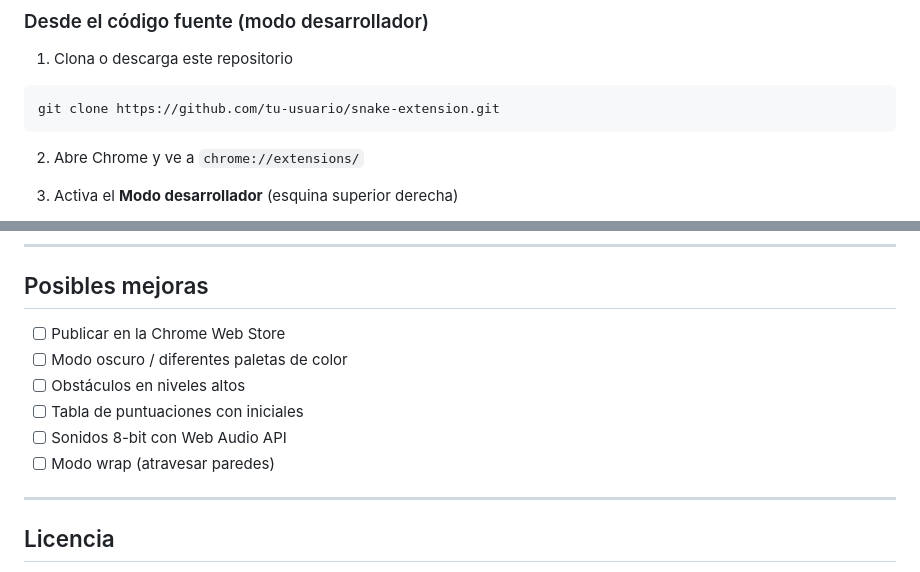
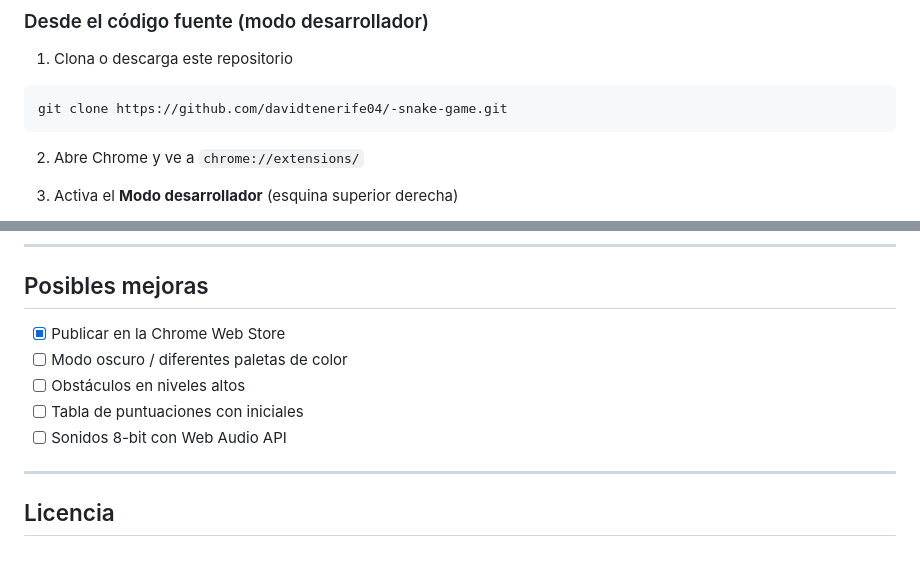
Before and after one commit to davidtenerife04/-snake-game, a Markdown page: README.md, 2 parts joined by grey strips. GitHub-like rendering.

Commit message:
Update README with new repository URL and completion status
Updated repository URL and marked Chrome Web Store publication as completed.

````diff
--- a/README.md
+++ b/README.md
@@ -40,7 +40,7 @@ Una extensión de Chrome que convierte el popup del navegador en una arcade retr
 
 1. Clona o descarga este repositorio
 ```bash
-git clone https://github.com/tu-usuario/snake-extension.git
+git clone https://github.com/davidtenerife04/-snake-game.git
 ```
 
 2. Abre Chrome y ve a `chrome://extensions/`
@@ -111,12 +111,11 @@ El récord se guarda automáticamente en `localStorage` bajo la clave `snakeBest
 
 ## Posibles mejoras
 
-- [ ] Publicar en la Chrome Web Store
+- [x] Publicar en la Chrome Web Store
 - [ ] Modo oscuro / diferentes paletas de color
 - [ ] Obstáculos en niveles altos
 - [ ] Tabla de puntuaciones con iniciales
 - [ ] Sonidos 8-bit con Web Audio API
-- [ ] Modo wrap (atravesar paredes)
 
 ---
 
````
